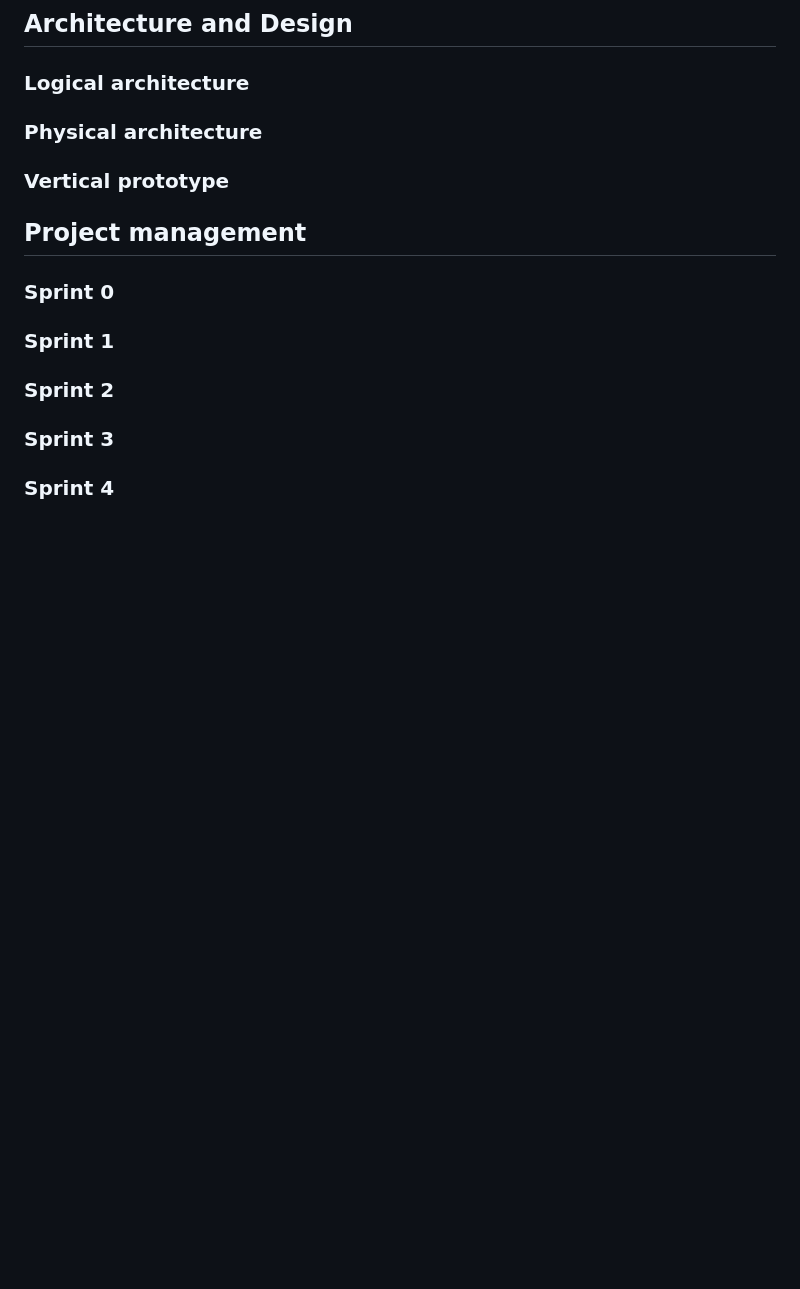
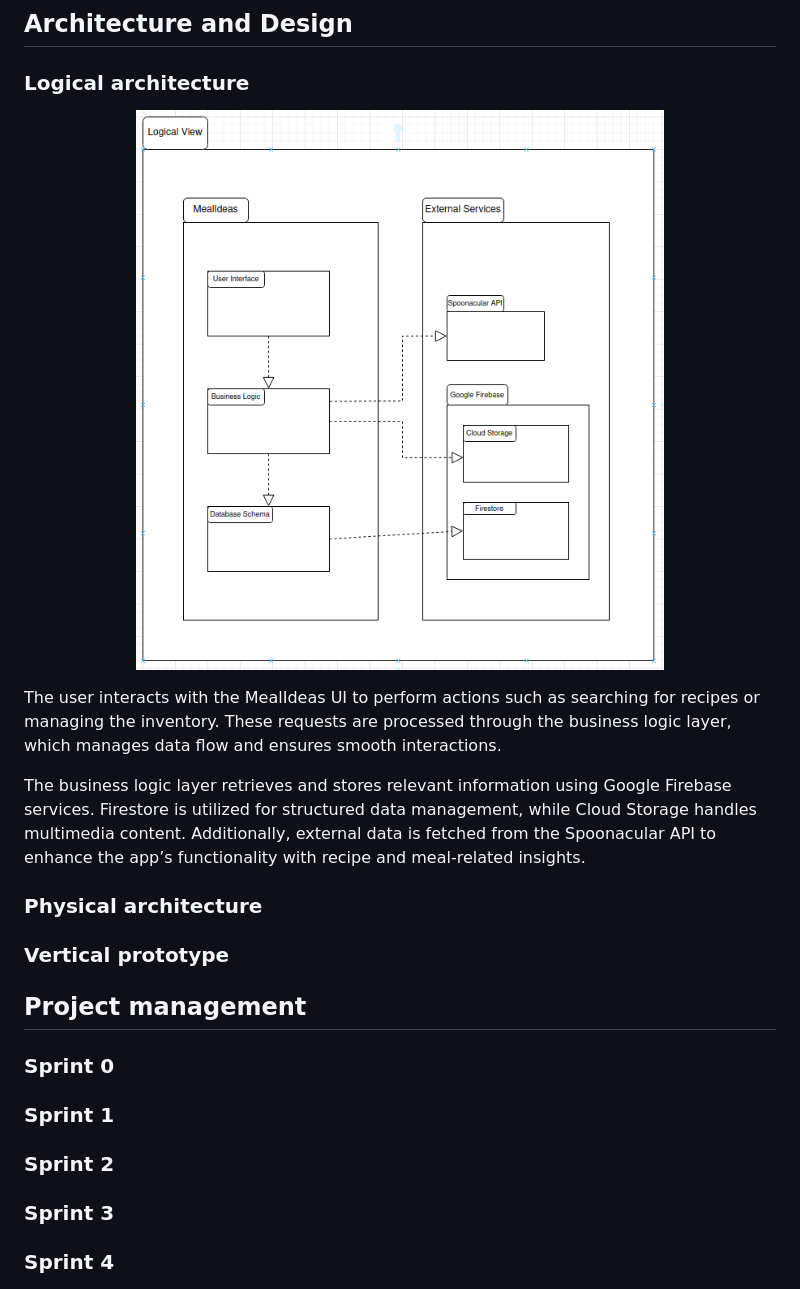
Before and after one commit to Forreca05/MealIdeas, a Markdown page: README.md, the part around the change printed below. Rendered like a GitHub page; pictures changed too: img/LogicalArchitectureUML.png (added); blank space fills up the shorter version.

Commit message:
Added logical architecture

```diff
--- a/README.md
+++ b/README.md
@@ -186,6 +186,13 @@ Example of _UML package diagram_ showing a _logical view_ of the Eletronic Ticke
 ![LogicalView](https://user-images.githubusercontent.com/9655877/160585416-b1278ad7-18d7-463c-b8c6-afa4f7ac7639.png)
 -->
 
+<p align="center" justify="center">
+  <img src="img/LogicalArchitectureUML.png"/>
+</p>
+
+The user interacts with the MealIdeas UI to perform actions such as searching for recipes or managing the inventory. These requests are processed through the business logic layer, which manages data flow and ensures smooth interactions.
+
+The business logic layer retrieves and stores relevant information using Google Firebase services. Firestore is utilized for structured data management, while Cloud Storage handles multimedia content. Additionally, external data is fetched from the Spoonacular API to enhance the app’s functionality with recipe and meal-related insights.
 
 ### Physical architecture
 <!--
```
Also changed, not shown: other parts of README.md (+1 -1 lines), img/DomainModelUML.png.
